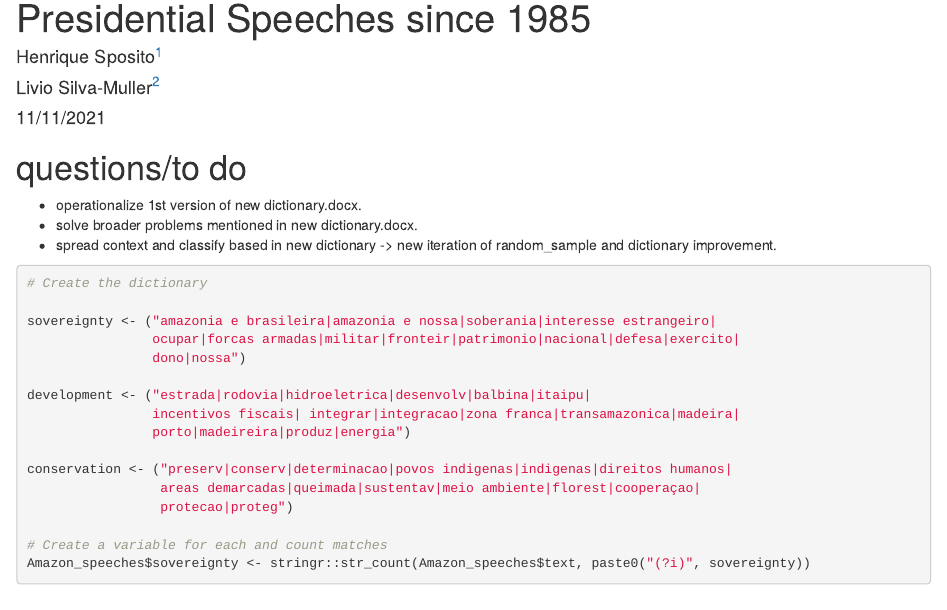
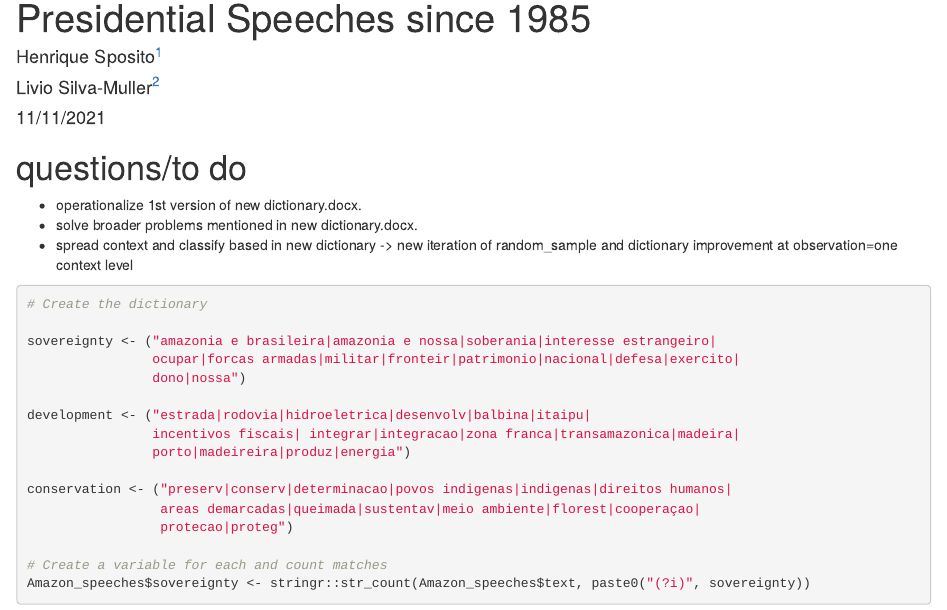
Before and after one commit to henriquesposito/amazondef, an R Markdown document (20220210_Draft.Rmd): the page in a window 1100 px wide, from 110 px down. Rendered offline with R 4.5, knitr and Pandoc, with nearby package versions; some code elsewhere in the file could not run offline; a font, style sheet, LaTeX package, included part or bibliography that could not be used is replaced or left out.

Commit message:
#clarification

````diff
--- a/20220210_Draft.Rmd
+++ b/20220210_Draft.Rmd
@@ -18,7 +18,7 @@ csl: [apa.csl]
 
 - operationalize 1st version of new dictionary.docx.
 - solve broader problems mentioned in new dictionary.docx.
-- spread context and classify based in new dictionary -> new iteration of random_sample and dictionary improvement.
+- spread context and classify based in new dictionary -> new iteration of random_sample and dictionary improvement at observation=one context level
 
 ```{r setup, include=FALSE}
 knitr::opts_chunk$set(echo = TRUE)
````
